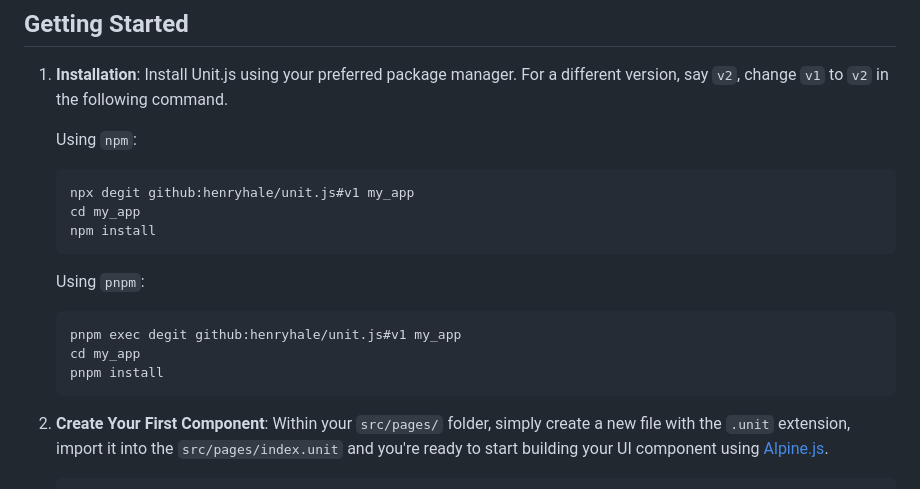
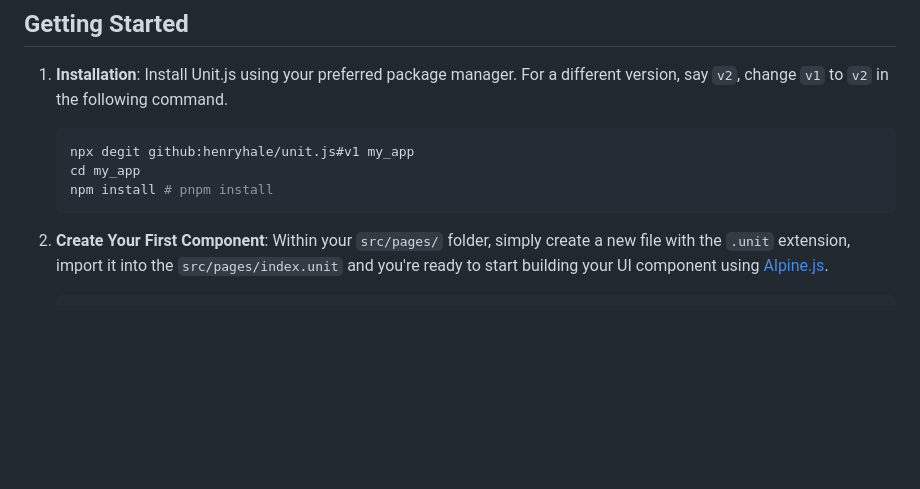
Before and after one commit to henryhale/unit.js, a Markdown page: README.md, the part around one of its changes. Rendered like a GitHub page; blank space fills up the shorter version.

Commit message:
fix: update getting started guide in readme

````diff
--- a/README.md
+++ b/README.md
@@ -51,20 +51,10 @@ Basic understanding of HTML, CSS, JavaScript, Alpine.js and Node.js (npm and/or
 
 1. **Installation**: Install Unit.js using your preferred package manager. For a different version, say `v2`, change `v1` to `v2` in the following command.
 
-   Using `npm`:
-
    ```bash
    npx degit github:henryhale/unit.js#v1 my_app
    cd my_app
-   npm install
-   ```
-
-   Using `pnpm`:
-
-   ```bash
-   pnpm exec degit github:henryhale/unit.js#v1 my_app
-   cd my_app
-   pnpm install
+   npm install # pnpm install
    ```
 
 2. **Create Your First Component**: Within your `src/pages/` folder, simply create a new file with the `.unit` extension, import it into the `src/pages/index.unit` and you're ready to start building your UI component using [Alpine.js](https://alpinejs.dev/).
````
Also changed, not shown: other parts of README.md (+2 -4 lines).
